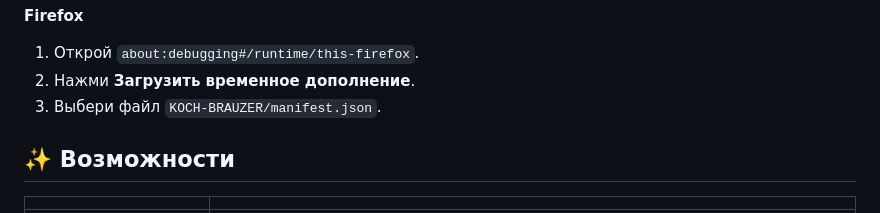
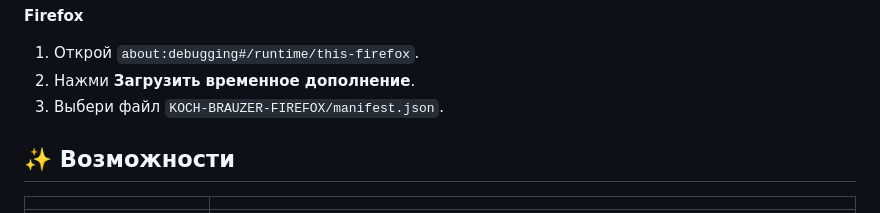
Before and after one commit to Bilazzzz/KOCH-BRAUZER, a Markdown page: README.md, the part around the change. GitHub-like rendering; folded sections open.

Commit message:
Update Firefox extension file path in README

```diff
--- a/README.md
+++ b/README.md
@@ -66,7 +66,7 @@
 
 1. Открой `about:debugging#/runtime/this-firefox`.
 2. Нажми **Загрузить временное дополнение**.
-3. Выбери файл `KOCH-BRAUZER/manifest.json`.
+3. Выбери файл `KOCH-BRAUZER-FIREFOX/manifest.json`.
 
 </details>
 
```
